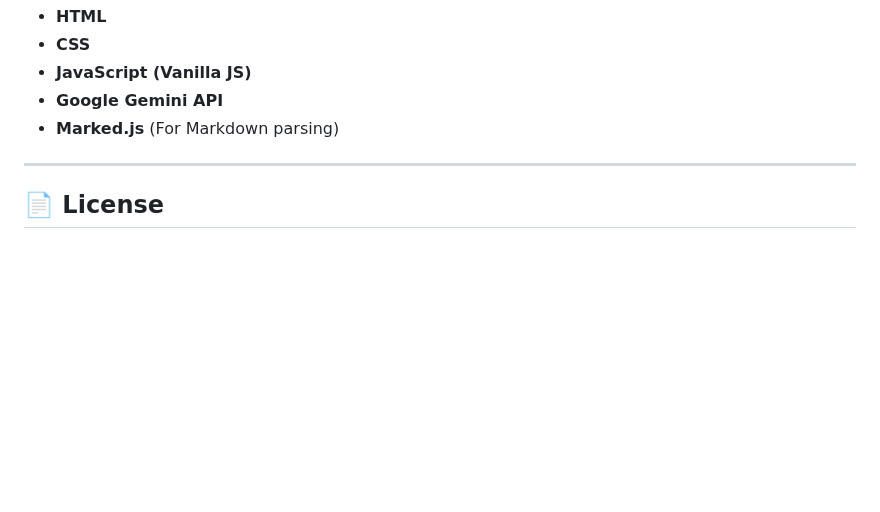
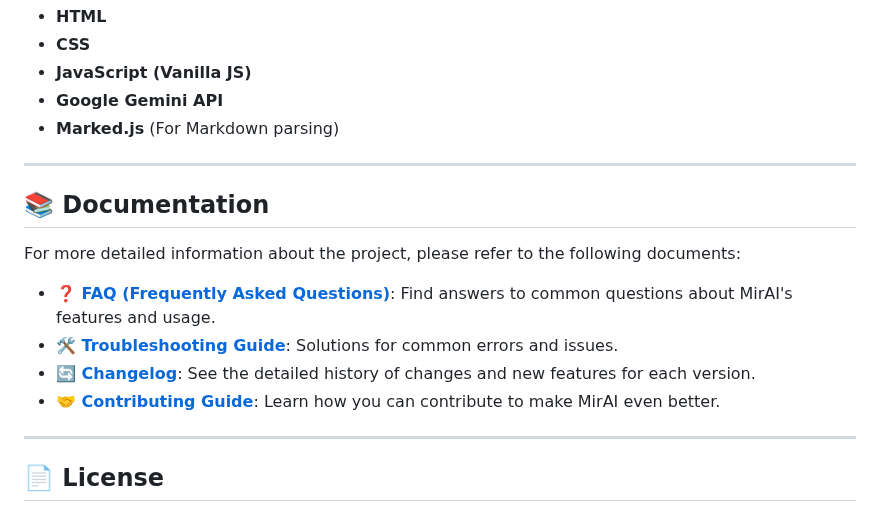
Before and after one commit to Allwaysever/MirAI, a Markdown page: README.md, the part around the change. Drawn GitHub-style; blank space fills up the shorter version.

```diff
--- a/README.md
+++ b/README.md
@@ -83,6 +83,17 @@ This project was built purely with basic web technologies, without any framework
 
 ---
 
+## 📚 Documentation
+
+For more detailed information about the project, please refer to the following documents:
+
+* **[❓ FAQ (Frequently Asked Questions)](FAQ.md)**: Find answers to common questions about MirAI's features and usage.
+* **[🛠️ Troubleshooting Guide](TROUBLESHOOTING.md)**: Solutions for common errors and issues.
+* **[🔄 Changelog](CHANGELOG.md)**: See the detailed history of changes and new features for each version.
+* **[🤝 Contributing Guide](CONTRIBUTING.md)**: Learn how you can contribute to make MirAI even better.
+
+---
+
 ## 📄 License
 
 This project is licensed under the GNU Affero General Public License v3.0. For full details, please [read the license file here](LICENSE).
```
